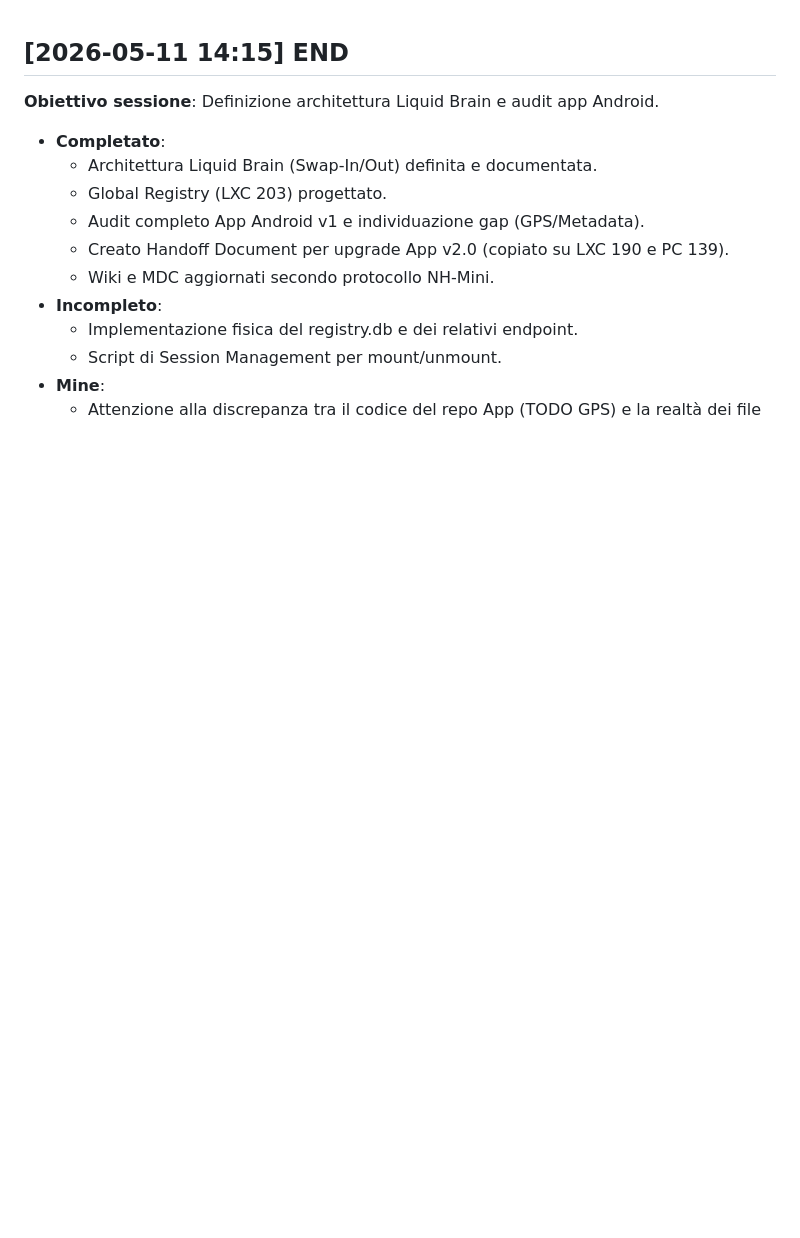
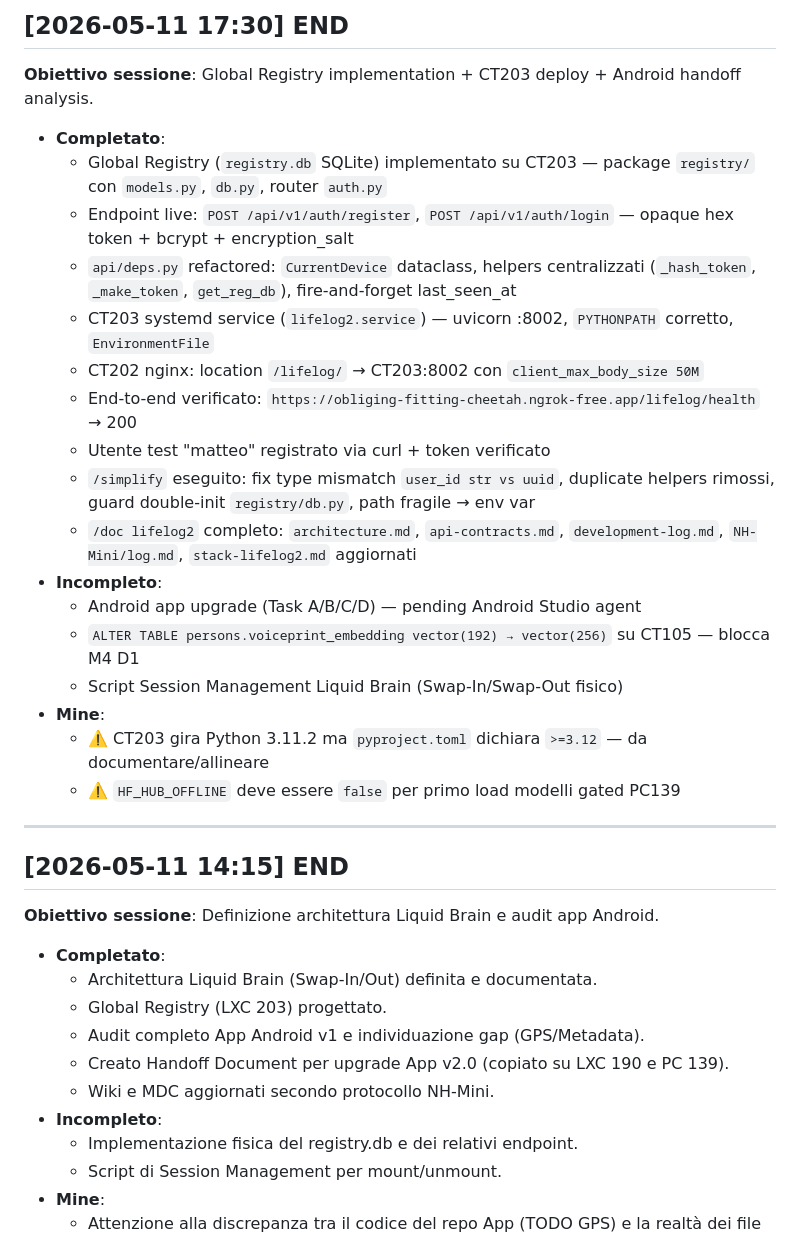
Before and after one commit to S3ph1r/nh-mini, a Markdown page: state/session-journal.md, the part around the change. Drawn GitHub-style; blank space fills up the shorter version.

Commit message:
Session 2026-05-11: Lifelog2 Global Registry live + doc sync
Co-Authored-By: Claude Sonnet 4.6 <noreply@anthropic.com>

```diff
--- a/state/session-journal.md
+++ b/state/session-journal.md
@@ -1,3 +1,25 @@
+## [2026-05-11 17:30] END
+**Obiettivo sessione**: Global Registry implementation + CT203 deploy + Android handoff analysis.
+- **Completato**:
+  - Global Registry (`registry.db` SQLite) implementato su CT203 — package `registry/` con `models.py`, `db.py`, router `auth.py`
+  - Endpoint live: `POST /api/v1/auth/register`, `POST /api/v1/auth/login` — opaque hex token + bcrypt + encryption_salt
+  - `api/deps.py` refactored: `CurrentDevice` dataclass, helpers centralizzati (`_hash_token`, `_make_token`, `get_reg_db`), fire-and-forget last_seen_at
+  - CT203 systemd service (`lifelog2.service`) — uvicorn :8002, `PYTHONPATH` corretto, `EnvironmentFile`
+  - CT202 nginx: location `/lifelog/` → CT203:8002 con `client_max_body_size 50M`
+  - End-to-end verificato: `https://obliging-fitting-cheetah.ngrok-free.app/lifelog/health` → 200
+  - Utente test "matteo" registrato via curl + token verificato
+  - `/simplify` eseguito: fix type mismatch `user_id str vs uuid`, duplicate helpers rimossi, guard double-init `registry/db.py`, path fragile → env var
+  - `/doc lifelog2` completo: `architecture.md`, `api-contracts.md`, `development-log.md`, `NH-Mini/log.md`, `stack-lifelog2.md` aggiornati
+- **Incompleto**:
+  - Android app upgrade (Task A/B/C/D) — pending Android Studio agent
+  - `ALTER TABLE persons.voiceprint_embedding vector(192) → vector(256)` su CT105 — blocca M4 D1
+  - Script Session Management Liquid Brain (Swap-In/Swap-Out fisico)
+- **Mine**:
+  - ⚠️ CT203 gira Python 3.11.2 ma `pyproject.toml` dichiara `>=3.12` — da documentare/allineare
+  - ⚠️ `HF_HUB_OFFLINE` deve essere `false` per primo load modelli gated PC139
+
+---
+
 ## [2026-05-11 14:15] END
 **Obiettivo sessione**: Definizione architettura Liquid Brain e audit app Android.
 - **Completato**:
```
Also changed, not shown: NH-Mini/log.md (+24 -0 lines), 1 other file.
